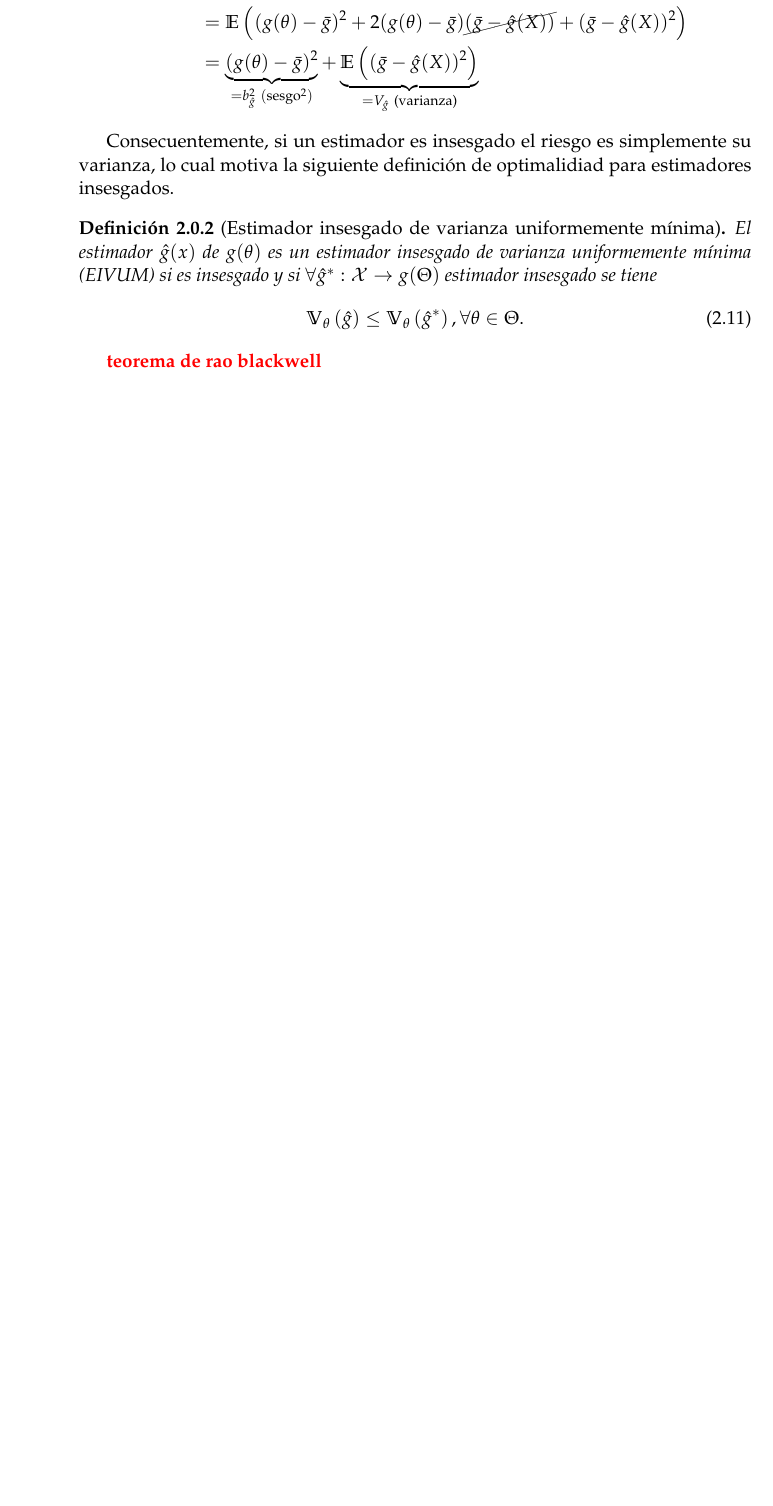
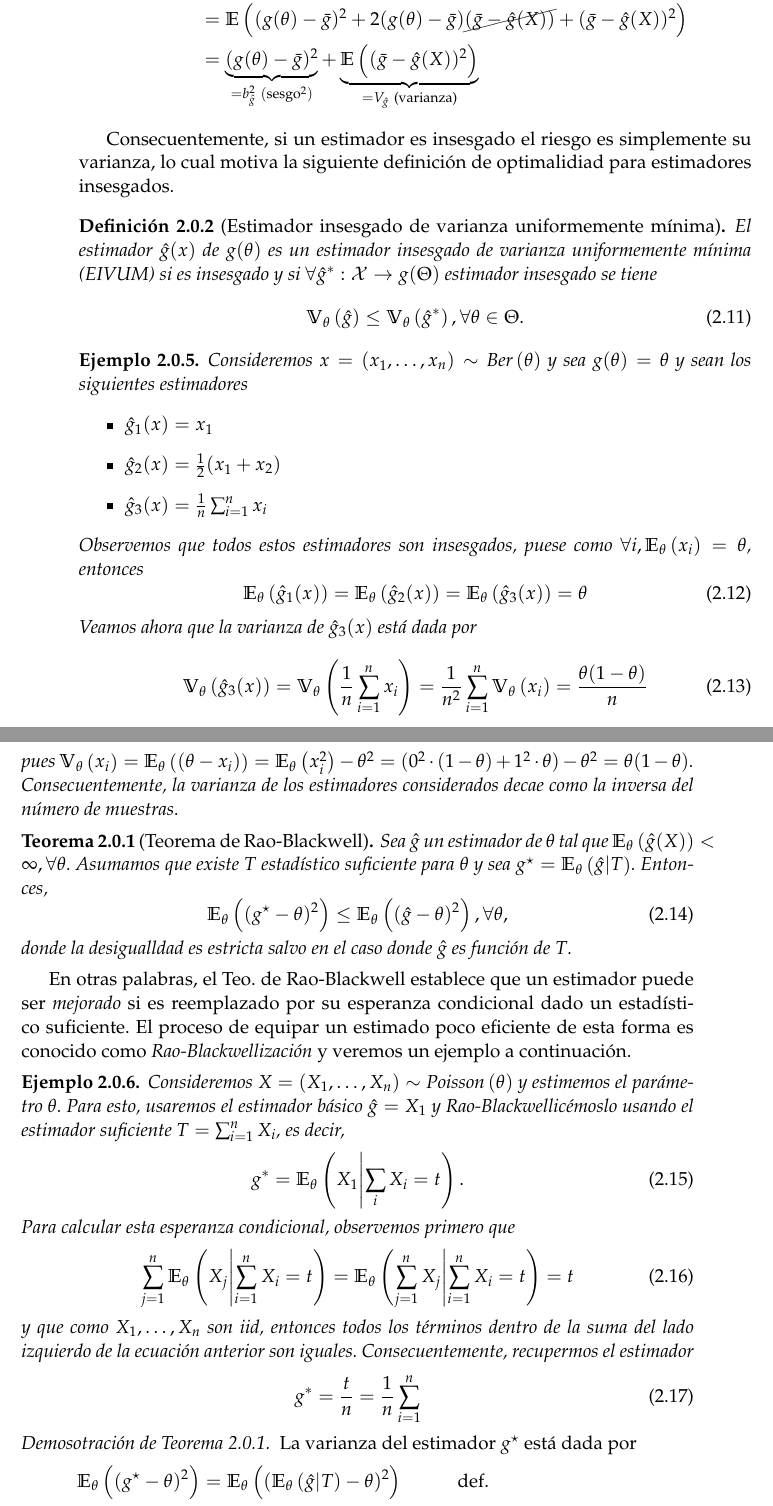
Before and after one commit to GAMES-UChile/Curso-Estadistica, a LaTeX book (Notas de Clase/apunte_estadistica.tex, which reads Notas de Clase/estimadores.tex, Notas de Clase/preamble.tex): part of page 18 of 18 before the commit and two parts of pages 18 and 19 of 20 after it, the two joined at a grey line, cut so that both start at the same text, the shorter picture padded with empty space. Compiled offline with pdfLaTeX.

Commit message:
apunte rao-blackwell

```diff
--- a/Notas de Clase/estimadores.tex
+++ b/Notas de Clase/estimadores.tex
@@ -110,4 +110,55 @@ Es natural evaluar la bondad de distintos estimadores (sesgados o insesgados), u
   	\end{equation}
   \end{definition}
 
-  \red{teorema de rao blackwell}
+\begin{example}
+	Consideremos $x=(x_1,\ldots,x_n)\sim\ber{\theta}$ y sea $g(\theta)=\theta$ y sean los siguientes estimadores
+	\begin{itemize}
+		\item $\gh_1(x) = x_1$
+		\item $\gh_2(x) = \frac{1}{2}(x_1+x_2)$
+		\item $\gh_3(x) = \frac{1}{n}\sum_{i=1}^n x_i$
+	\end{itemize}
+	Observemos que todos estos estimadores son insesgados, puese como $\forall i, \Et{x_i} = \theta$, entonces
+	\begin{equation}
+		\Et{\gh_1(x)} = \Et{\gh_2(x)} = \Et{\gh_3(x)} = \theta
+	\end{equation}
+	Veamos ahora que la varianza de $\gh_3(x)$ está dada por
+	\begin{equation}
+		\Vt{\gh_3(x)} = \Vt{\frac{1}{n}\sum_{i=1}^n x_i} = \frac{1}{n^2}\sum_{i=1}^n \Vt{x_i} = \frac{\theta(1-\theta)}{n}
+	\end{equation}
+	pues $\Vt{x_i} = \Et{(\theta - x_i)} = \Et{x_i^2} - \theta^2 = (0^2 \cdot (1-\theta) + 1^2 \cdot \theta) - \theta^2 = \theta(1-\theta)$. Consecuentemente, la varianza de los estimadores considerados decae como la inversa del número de muestras.
+\end{example}
+
+\begin{theorem}[Teorema de Rao-Blackwell]
+	\label{teo:rao-blackwell}
+	Sea $\gh$ un estimador de $\theta$ tal que $\Et{\gh(X)}<\infty, \forall \theta$. Asumamos que existe $T$ estadístico suficiente para $\theta$ y sea $g^\star = \Et{\gh|T}$. Entonces,
+	\begin{equation}
+		\Et{(g^\star-\theta)^2} \leq \Et{(\gh-\theta)^2}, \forall\theta,
+	\end{equation}
+	donde la desigualldad es estricta salvo en el caso donde $\gh$ es función de $T$.
+\end{theorem}
+
+En otras palabras, el Teo. de Rao-Blackwell establece que un estimador puede ser \textit{mejorado} si es reemplazado por su esperanza condicional dado un estadístico suficiente. El proceso de equipar un estimado poco eficiente de esta forma es conocido como \textit{Rao-Blackwellización} y veremos un ejemplo a continuación.
+
+
+\begin{example}
+Consideremos $X = (X_1,\ldots,X_n)\sim \poi{\theta}$ y estimemos el parámetro $\theta$. Para esto, usaremos el estimador básico $\gh = X_1$ y \textit{Rao-Blackwellicémoslo} usando el estimador suficiente $T=\sum_{i=1}^nX_i$, es decir,
+\begin{equation}
+	g^* = \Et{X_1\middle|\sum_i X_i=t}.
+\end{equation}
+Para calcular esta esperanza condicional, observemos primero que
+\begin{equation}
+	\sum_{j=1}^n\Et{X_j\middle|\sum_{i=1}^n X_i=t} = \Et{\sum_{j=1}^nX_j\middle|\sum_{i=1}^n X_i=t} = t
+\end{equation}
+y que como $X_1,\ldots,X_n$ son iid, entonces todos los términos dentro de la suma del lado izquierdo de la ecuación anterior son iguales. Consecuentemente, recupermos el estimador
+\begin{equation}
+ 	g^* = \frac{t}{n} = \frac{1}{n}\sum_{i=1}^n
+ \end{equation}
+
+ \begin{proof}[Demosotración de Teorema \ref{teo:rao-blackwell}]
+ 	La varianza del estimador $g^\star$ está dada por
+ 	\begin{alignat*}{2}
+ 		\Et{(g^\star-\theta)^2} &= \Et{(\Et{\gh|T}-\theta)^2} \quad\quad\quad &&\text{def.}\\
+ 								&= \Et{(\Et{\gh-\theta|T})^2}&& \text{linealidad}\\
+ 								&\leq \Et{\Et{(\gh-\theta)^2|T}}&& \text{Jensen}\\
+ 								&= \Et{(\gh-\theta)^2} &&\text{ley esperanzas totales}
+ 	\end{alignat*}
--- a/Notas de Clase/preamble.tex
+++ b/Notas de Clase/preamble.tex
@@ -46,6 +46,7 @@
 \newcommand{\Probt}[1]{\mathbb{P} \left(#1\right)}
 \newcommand{\ber}[1]{\text{Ber}\left(#1\right)}
 \newcommand{\bin}[1]{\text{Bin}\left(#1\right)}
+\newcommand{\poi}[1]{\text{Poisson}\left(#1\right)}
 \newcommand{\expo}[1]{\exp\left(#1\right)}
 \newcommand{\loga}[1]{\log\left(#1\right)}
 
```
Also changed, not shown: Notas de Clase/estadisticos.tex (+6 -6 lines), Notas de Clase/apunte_estadistica.pdf, Notas de Clase/estimadores.tex (14 more changed lines).
